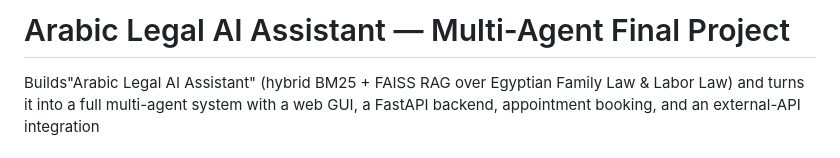
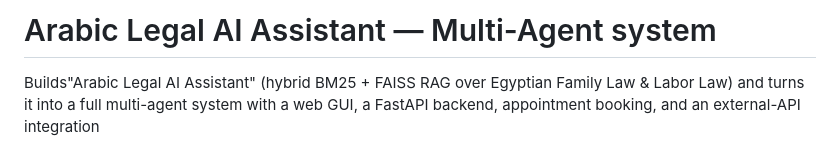
Before and after one commit to Reem-Adell/Arabic-Legal-AI-Assistant_Multi-Agent-system, a Markdown page: README.md, the part around the change. Drawn GitHub-style.

```diff
--- a/README.md
+++ b/README.md
@@ -1,4 +1,4 @@
-# Arabic Legal AI Assistant — Multi-Agent Final Project
+# Arabic Legal AI Assistant — Multi-Agent system
 
 Builds"Arabic Legal AI Assistant" (hybrid BM25 + FAISS
 RAG over Egyptian Family Law & Labor Law) and turns it into a full
```
